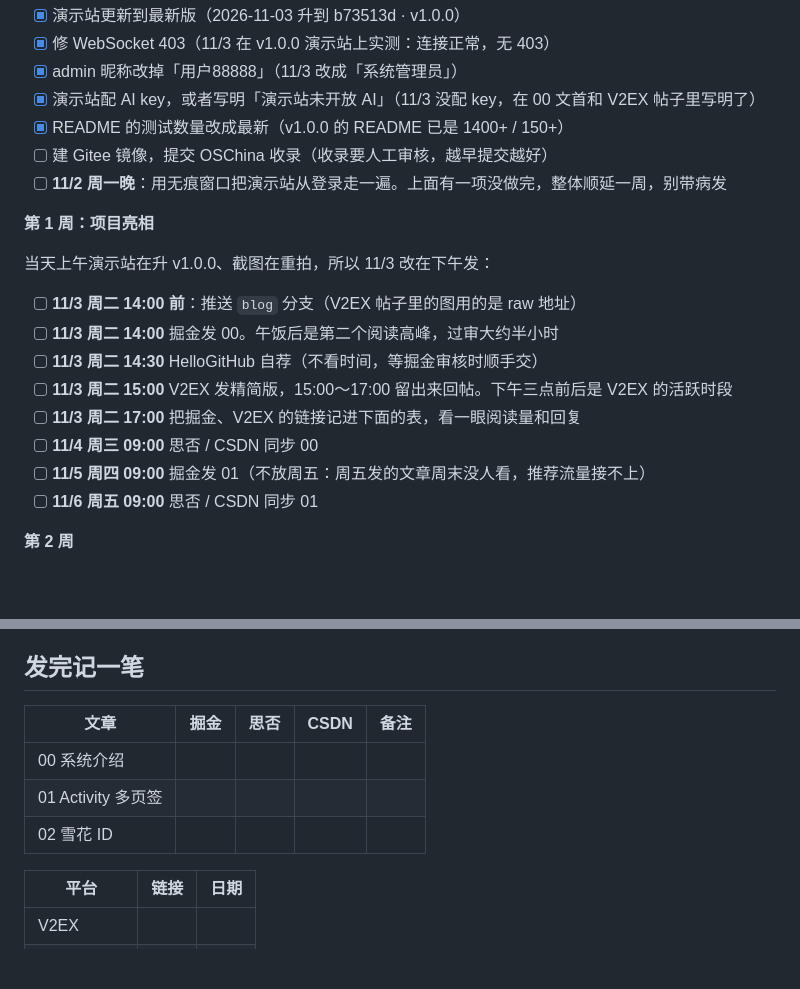
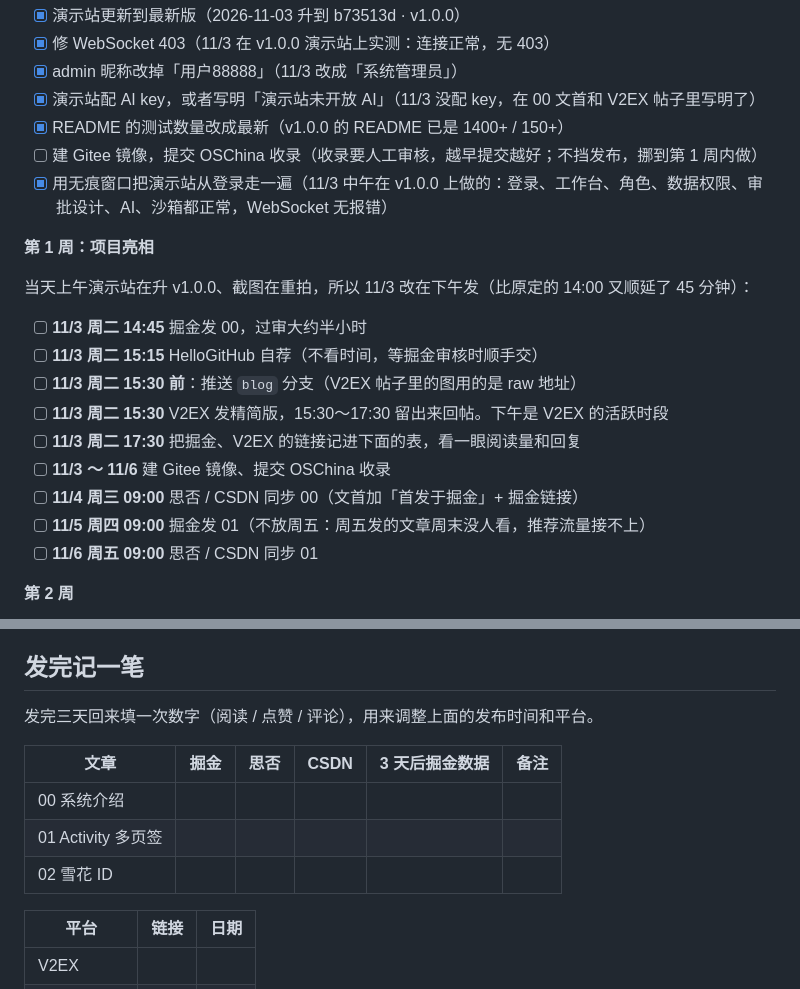
Before and after one commit to yilecoding/fastapi-react-admin, a Markdown page: PUBLISH-PLAN.md, 2 parts joined by grey strips. Drawn GitHub-style; blank space fills up the shorter version.

Commit message:
docs(blog): 发布计划按实际进度改 —— 11/3 下午顺延到 14:45 起 · 勾掉演示站走查 · 记录表加 3 天后数据
Co-Authored-By: Claude Opus 5.5 <noreply@anthropic.com>

```diff
--- a/PUBLISH-PLAN.md
+++ b/PUBLISH-PLAN.md
@@ -35,19 +35,20 @@
 - [x] admin 昵称改掉「用户88888」（11/3 改成「系统管理员」）
 - [x] 演示站配 AI key，或者写明「演示站未开放 AI」（11/3 没配 key，在 00 文首和 V2EX 帖子里写明了）
 - [x] README 的测试数量改成最新（v1.0.0 的 README 已是 1400+ / 150+）
-- [ ] 建 Gitee 镜像，提交 OSChina 收录（收录要人工审核，越早提交越好）
-- [ ] **11/2 周一晚**：用无痕窗口把演示站从登录走一遍。上面有一项没做完，整体顺延一周，别带病发
+- [ ] 建 Gitee 镜像，提交 OSChina 收录（收录要人工审核，越早提交越好；不挡发布，挪到第 1 周内做）
+- [x] 用无痕窗口把演示站从登录走一遍（11/3 中午在 v1.0.0 上做的：登录、工作台、角色、数据权限、审批设计、AI、沙箱都正常，WebSocket 无报错）
 
 **第 1 周：项目亮相**
 
-当天上午演示站在升 v1.0.0、截图在重拍，所以 11/3 改在下午发：
+当天上午演示站在升 v1.0.0、截图在重拍，所以 11/3 改在下午发（比原定的 14:00 又顺延了 45 分钟）：
 
-- [ ] **11/3 周二 14:00 前**：推送 `blog` 分支（V2EX 帖子里的图用的是 raw 地址）
-- [ ] **11/3 周二 14:00** 掘金发 00。午饭后是第二个阅读高峰，过审大约半小时
-- [ ] **11/3 周二 14:30** HelloGitHub 自荐（不看时间，等掘金审核时顺手交）
-- [ ] **11/3 周二 15:00** V2EX 发精简版，15:00～17:00 留出来回帖。下午三点前后是 V2EX 的活跃时段
-- [ ] **11/3 周二 17:00** 把掘金、V2EX 的链接记进下面的表，看一眼阅读量和回复
-- [ ] **11/4 周三 09:00** 思否 / CSDN 同步 00
+- [ ] **11/3 周二 14:45** 掘金发 00，过审大约半小时
+- [ ] **11/3 周二 15:15** HelloGitHub 自荐（不看时间，等掘金审核时顺手交）
+- [ ] **11/3 周二 15:30 前**：推送 `blog` 分支（V2EX 帖子里的图用的是 raw 地址）
+- [ ] **11/3 周二 15:30** V2EX 发精简版，15:30～17:30 留出来回帖。下午是 V2EX 的活跃时段
+- [ ] **11/3 周二 17:30** 把掘金、V2EX 的链接记进下面的表，看一眼阅读量和回复
+- [ ] **11/3 ～ 11/6** 建 Gitee 镜像、提交 OSChina 收录
+- [ ] **11/4 周三 09:00** 思否 / CSDN 同步 00（文首加「首发于掘金」+ 掘金链接）
 - [ ] **11/5 周四 09:00** 掘金发 01（不放周五：周五发的文章周末没人看，推荐流量接不上）
 - [ ] **11/6 周五 09:00** 思否 / CSDN 同步 01
 
@@ -65,11 +66,13 @@
 
 ## 发完记一笔
 
-| 文章 | 掘金 | 思否 | CSDN | 备注 |
-|---|---|---|---|---|
-| 00 系统介绍 | | | | |
-| 01 Activity 多页签 | | | | |
-| 02 雪花 ID | | | | |
+发完三天回来填一次数字（阅读 / 点赞 / 评论），用来调整上面的发布时间和平台。
+
+| 文章 | 掘金 | 思否 | CSDN | 3 天后掘金数据 | 备注 |
+|---|---|---|---|---|---|
+| 00 系统介绍 | | | | | |
+| 01 Activity 多页签 | | | | | |
+| 02 雪花 ID | | | | | |
 
 | 平台 | 链接 | 日期 |
 |---|---|---|
```
Also changed, not shown: SHORT-POSTS.md (+1 -1 lines).
